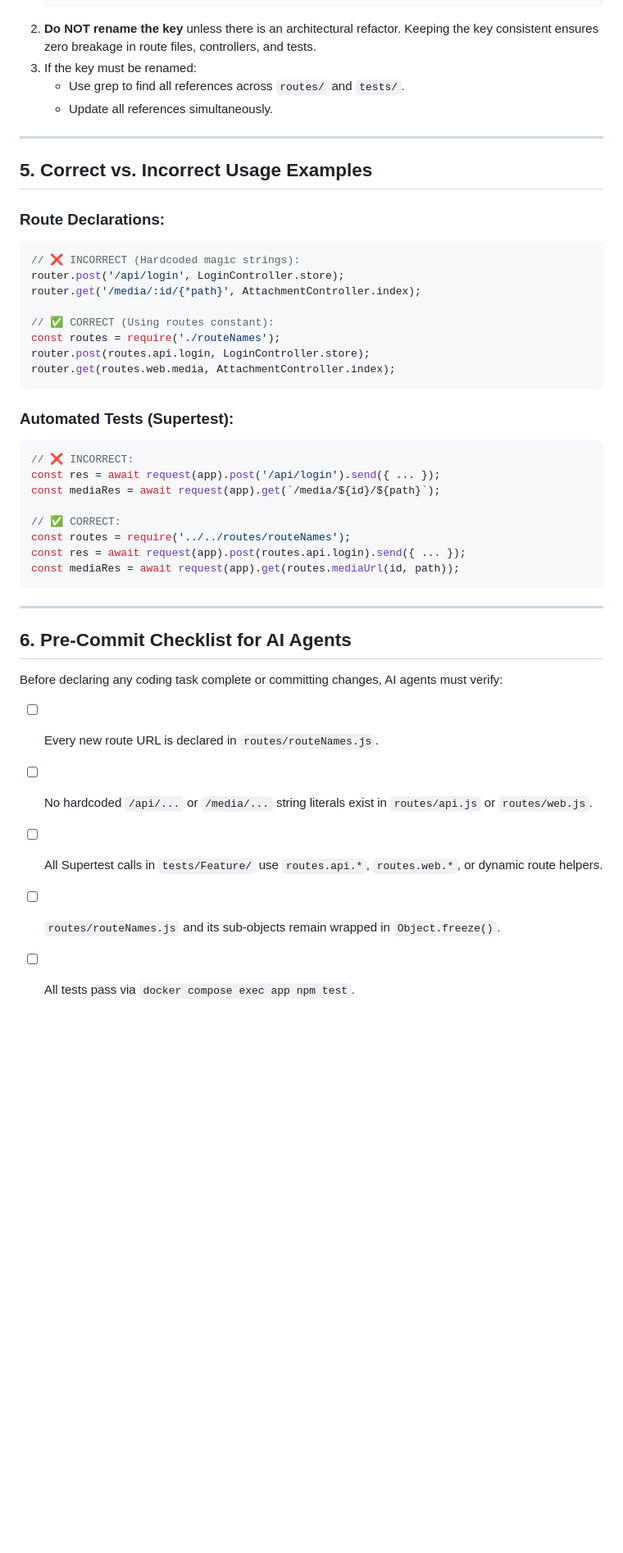
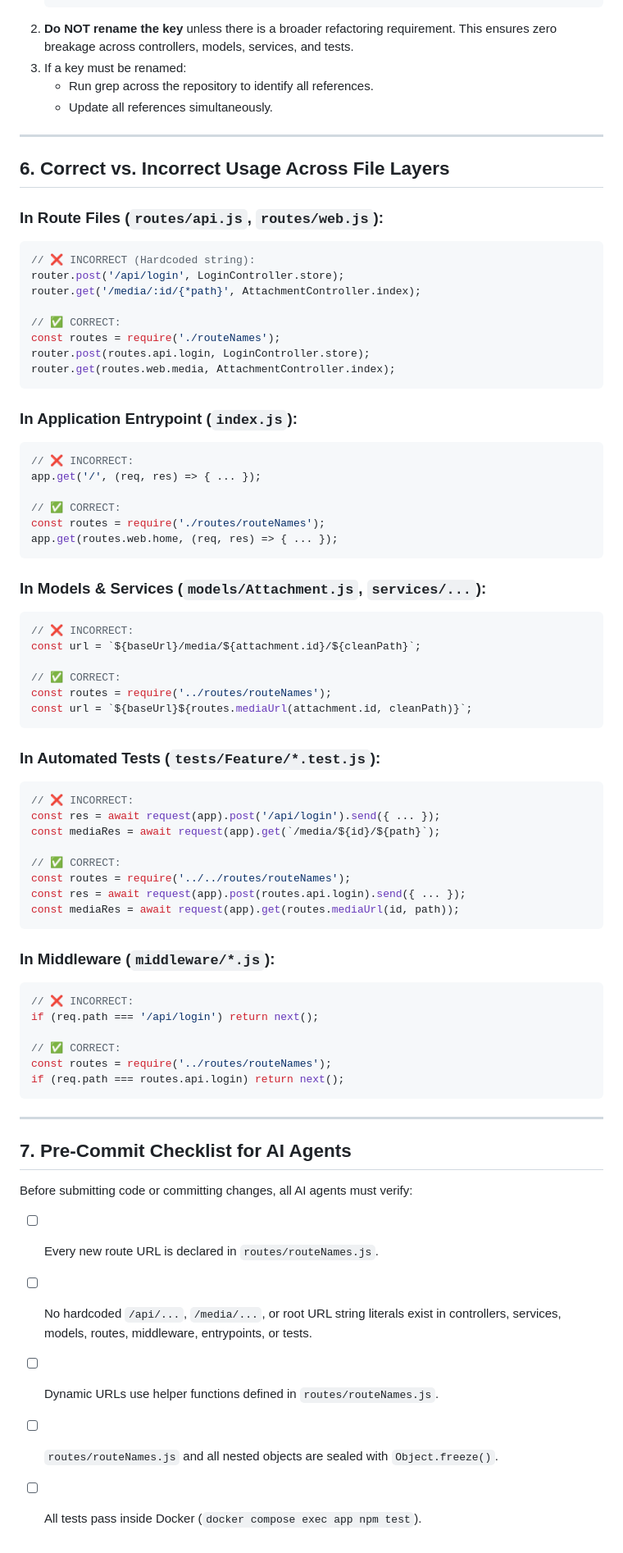
Before and after one commit to Vishnu-Selva-Kumar/express-js-backend, a Markdown page: .agents/rules/route-names.md, the part around one of its changes. Shown at 82% size. Drawn GitHub-style; blank space fills up the shorter version.

Commit message:
chore(agents): specify all file layers where hardcoded urls are prohibited

````diff
--- a/.agents/rules/route-names.md
+++ b/.agents/rules/route-names.md
@@ -115,27 +135,47 @@ When changing a route path (e.g., changing `/api/profile` to `/api/v1/profile`):
    profile: '/api/v1/profile',
    ```
-2. **Do NOT rename the key** unless there is an architectural refactor. Keeping the key consistent ensures zero breakage in route files, controllers, and tests.
-3. If the key must be renamed:
-   - Use grep to find all references across `routes/` and `tests/`.
+2. **Do NOT rename the key** unless there is a broader refactoring requirement. This ensures zero breakage across controllers, models, services, and tests.
+3. If a key must be renamed:
+   - Run grep across the repository to identify all references.
    - Update all references simultaneously.
 
 ---
 
-## 5. Correct vs. Incorrect Usage Examples
+## 6. Correct vs. Incorrect Usage Across File Layers
 
-### Route Declarations:
+### In Route Files (`routes/api.js`, `routes/web.js`):
 ```javascript
-// ❌ INCORRECT (Hardcoded magic strings):
+// ❌ INCORRECT (Hardcoded string):
 router.post('/api/login', LoginController.store);
 router.get('/media/:id/{*path}', AttachmentController.index);
 
-// ✅ CORRECT (Using routes constant):
+// ✅ CORRECT:
 const routes = require('./routeNames');
 router.post(routes.api.login, LoginController.store);
 router.get(routes.web.media, AttachmentController.index);
 ```
 
-### Automated Tests (Supertest):
+### In Application Entrypoint (`index.js`):
+```javascript
+// ❌ INCORRECT:
+app.get('/', (req, res) => { ... });
+
+// ✅ CORRECT:
+const routes = require('./routes/routeNames');
+app.get(routes.web.home, (req, res) => { ... });
+```
+
+### In Models & Services (`models/Attachment.js`, `services/...`):
+```javascript
+// ❌ INCORRECT:
+const url = `${baseUrl}/media/${attachment.id}/${cleanPath}`;
+
+// ✅ CORRECT:
+const routes = require('../routes/routeNames');
+const url = `${baseUrl}${routes.mediaUrl(attachment.id, cleanPath)}`;
+```
+
+### In Automated Tests (`tests/Feature/*.test.js`):
 ```javascript
 // ❌ INCORRECT:
 const res = await request(app).post('/api/login').send({ ... });
@@ -147,14 +187,24 @@ const res = await request(app).post(routes.api.login).send({ ... });
 const mediaRes = await request(app).get(routes.mediaUrl(id, path));
 ```
 
+### In Middleware (`middleware/*.js`):
+```javascript
+// ❌ INCORRECT:
+if (req.path === '/api/login') return next();
+
+// ✅ CORRECT:
+const routes = require('../routes/routeNames');
+if (req.path === routes.api.login) return next();
+```
+
 ---
 
-## 6. Pre-Commit Checklist for AI Agents
+## 7. Pre-Commit Checklist for AI Agents
 
-Before declaring any coding task complete or committing changes, AI agents must verify:
+Before submitting code or committing changes, all AI agents must verify:
 
 - [ ] Every new route URL is declared in `routes/routeNames.js`.
-- [ ] No hardcoded `/api/...` or `/media/...` string literals exist in `routes/api.js` or `routes/web.js`.
-- [ ] All Supertest calls in `tests/Feature/` use `routes.api.*`, `routes.web.*`, or dynamic route helpers.
-- [ ] `routes/routeNames.js` and its sub-objects remain wrapped in `Object.freeze()`.
-- [ ] All tests pass via `docker compose exec app npm test`.
+- [ ] No hardcoded `/api/...`, `/media/...`, or root URL string literals exist in controllers, services, models, routes, middleware, entrypoints, or tests.
+- [ ] Dynamic URLs use helper functions defined in `routes/routeNames.js`.
+- [ ] `routes/routeNames.js` and all nested objects are sealed with `Object.freeze()`.
+- [ ] All tests pass inside Docker (`docker compose exec app npm test`).
````
Also changed, not shown: other parts of .agents/rules/route-names.md (+38 -18 lines).
